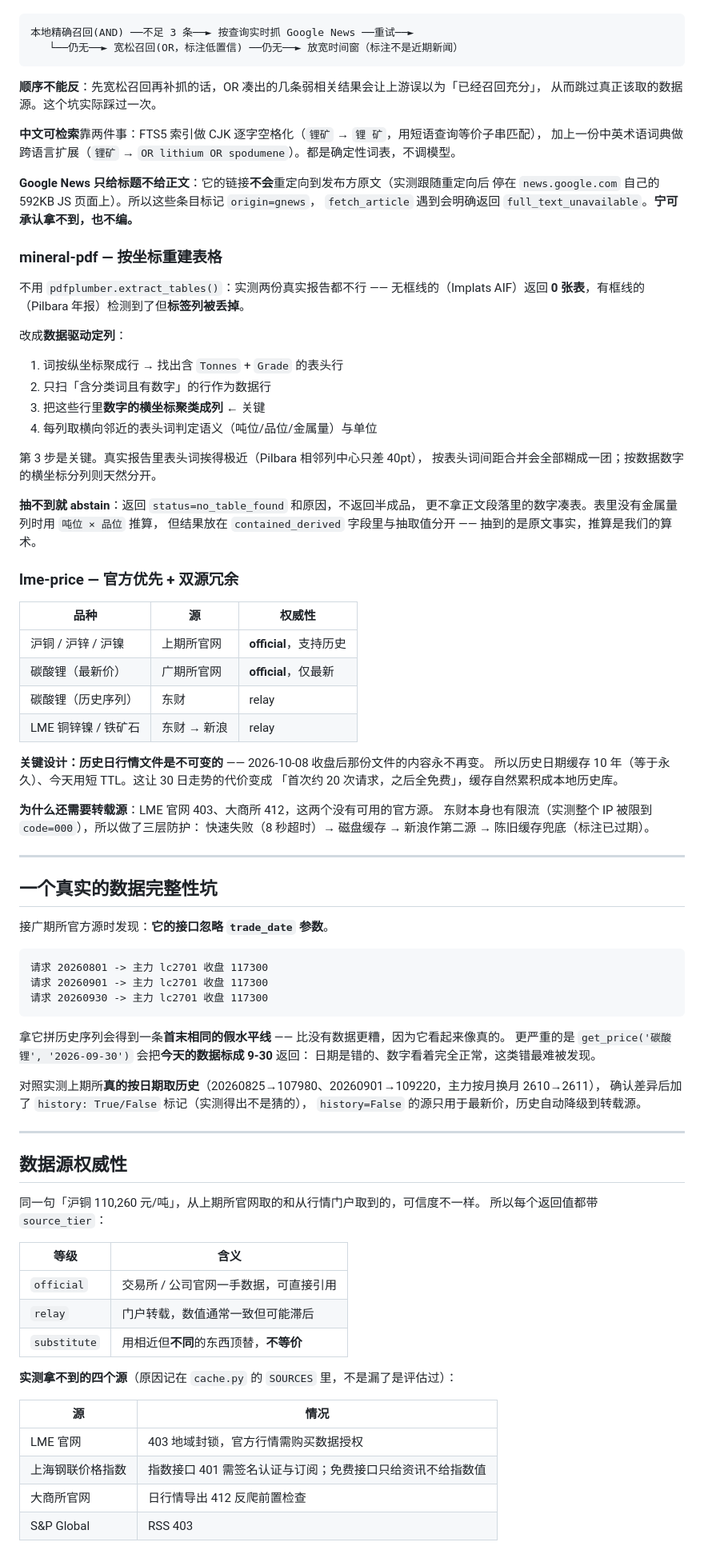
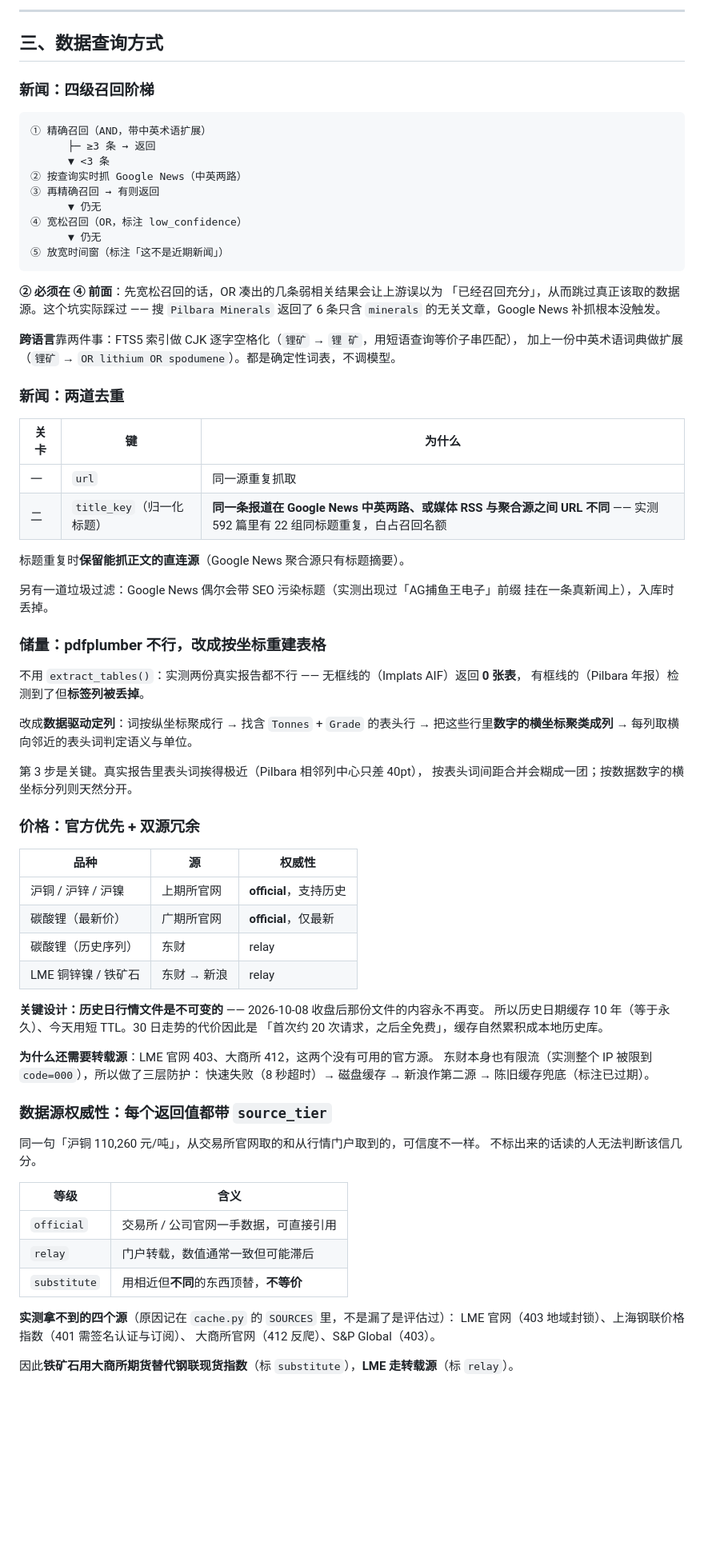
Before and after one commit to sanske1/mineral-daily-brief, a Markdown page: README.md, the part around one of its changes. Shown at 80% size. GitHub-like rendering; blank space fills up the shorter version.

````diff
--- a/README.md
+++ b/README.md
@@ -71,39 +110,52 @@ START ──► agent ──(有 tool_calls)──► tools ──┐
+---
+
+## 三、数据查询方式
+
+### 新闻：四级召回阶梯
 
 ```
-本地精确召回(AND) ──不足 3 条──► 按查询实时抓 Google News ──重试──►
-   └──仍无──► 宽松召回(OR，标注低置信) ──仍无──► 放宽时间窗（标注不是近期新闻）
+① 精确召回（AND，带中英术语扩展）
+      ├─ ≥3 条 → 返回
+      ▼ <3 条
+② 按查询实时抓 Google News（中英两路）
+③ 再精确召回 → 有则返回
+      ▼ 仍无
+④ 宽松召回（OR，标注 low_confidence）
+      ▼ 仍无
+⑤ 放宽时间窗（标注「这不是近期新闻」）
 ```
 
-**顺序不能反**：先宽松召回再补抓的话，OR 凑出的几条弱相关结果会让上游误以为「已经召回充分」，
-从而跳过真正该取的数据源。这个坑实际踩过一次。
+**② 必须在 ④ 前面**：先宽松召回的话，OR 凑出的几条弱相关结果会让上游误以为
+「已经召回充分」，从而跳过真正该取的数据源。这个坑实际踩过 —— 搜 `Pilbara Minerals`
+返回了 6 条只含 `minerals` 的无关文章，Google News 补抓根本没触发。
 
-**中文可检索**靠两件事：FTS5 索引做 CJK 逐字空格化（`锂矿` → `锂 矿`，用短语查询等价子串匹配），
-加上一份中英术语词典做跨语言扩展（`锂矿` → `OR lithium OR spodumene`）。都是确定性词表，不调模型。
+**跨语言**靠两件事：FTS5 索引做 CJK 逐字空格化（`锂矿` → `锂 矿`，用短语查询等价子串匹配），
+加上一份中英术语词典做扩展（`锂矿` → `OR lithium OR spodumene`）。都是确定性词表，不调模型。
 
-**Google News 只给标题不给正文**：它的链接**不会**重定向到发布方原文（实测跟随重定向后
-停在 `news.google.com` 自己的 592KB JS 页面上）。所以这些条目标记 `origin=gnews`，
-`fetch_article` 遇到会明确返回 `full_text_unavailable`。**宁可承认拿不到，也不编。**
+### 新闻：两道去重
 
-### mineral-pdf — 按坐标重建表格
+| 关卡 | 键 | 为什么 |
+|---|---|---|
+| 一 | `url` | 同一源重复抓取 |
+| 二 | `title_key`（归一化标题） | **同一条报道在 Google News 中英两路、或媒体 RSS 与聚合源之间 URL 不同** —— 实测 592 篇里有 22 组同标题重复，白占召回名额 |
 
-不用 `pdfplumber.extract_tables()`：实测两份真实报告都不行 ——
-无框线的（Implats AIF）返回 **0 张表**，有框线的（Pilbara 年报）检测到了但**标签列被丢掉**。
+标题重复时**保留能抓正文的直连源**（Google News 聚合源只有标题摘要）。
 
-改成**数据驱动定列**：
+另有一道垃圾过滤：Google News 偶尔会带 SEO 污染标题（实测出现过「AG捕鱼王电子」前缀
+挂在一条真新闻上），入库时丢掉。
 
-1. 词按纵坐标聚成行 → 找出含 `Tonnes` + `Grade` 的表头行
-2. 只扫「含分类词且有数字」的行作为数据行
-3. 把这些行里**数字的横坐标聚类成列** ← 关键
-4. 每列取横向邻近的表头词判定语义（吨位/品位/金属量）与单位
+### 储量：pdfplumber 不行，改成按坐标重建表格
+
+不用 `extract_tables()`：实测两份真实报告都不行 —— 无框线的（Implats AIF）返回 **0 张表**，
+有框线的（Pilbara 年报）检测到了但**标签列被丢掉**。
+
+改成**数据驱动定列**：词按纵坐标聚成行 → 找含 `Tonnes` + `Grade` 的表头行 →
+把这些行里**数字的横坐标聚类成列** → 每列取横向邻近的表头词判定语义与单位。
 
 第 3 步是关键。真实报告里表头词挨得极近（Pilbara 相邻列中心只差 40pt），
-按表头词间距合并会全部糊成一团；按数据数字的横坐标分列则天然分开。
+按表头词间距合并会糊成一团；按数据数字的横坐标分列则天然分开。
 
-**抽不到就 abstain**：返回 `status=no_table_found` 和原因，不返回半成品，
-更不拿正文段落里的数字凑表。表里没有金属量列时用 `吨位 × 品位` 推算，
-但结果放在 `contained_derived` 字段里与抽取值分开 —— 抽到的是原文事实，推算是我们的算术。
-
-### lme-price — 官方优先 + 双源冗余
+### 价格：官方优先 + 双源冗余
 
 | 品种 | 源 | 权威性 |
 |---|---|---|
@@ -113,39 +165,17 @@ START ──► agent ──(有 tool_calls)──► tools ──┐
 | LME 铜锌镍 / 铁矿石 | 东财 → 新浪 | relay |
 
 **关键设计：历史日行情文件是不可变的** —— 2026-10-08 收盘后那份文件的内容永不再变。
-所以历史日期缓存 10 年（等于永久）、今天用短 TTL。这让 30 日走势的代价变成
+所以历史日期缓存 10 年（等于永久）、今天用短 TTL。30 日走势的代价因此是
 「首次约 20 次请求，之后全免费」，缓存自然累积成本地历史库。
 
 **为什么还需要转载源**：LME 官网 403、大商所 412，这两个没有可用的官方源。
 东财本身也有限流（实测整个 IP 被限到 `code=000`），所以做了三层防护：
 快速失败（8 秒超时）→ 磁盘缓存 → 新浪作第二源 → 陈旧缓存兜底（标注已过期）。
 
----
+### 数据源权威性：每个返回值都带 `source_tier`
 
-## 一个真实的数据完整性坑
-
-接广期所官方源时发现：**它的接口忽略 `trade_date` 参数**。
-
-```
-请求 20260801 -> 主力 lc2701 收盘 117300
-请求 20260901 -> 主力 lc2701 收盘 117300
-请求 20260930 -> 主力 lc2701 收盘 117300
-```
-
-拿它拼历史序列会得到一条**首末相同的假水平线** —— 比没有数据更糟，因为它看起来像真的。
-更严重的是 `get_price('碳酸锂', '2026-09-30')` 会把**今天的数据标成 9-30** 返回：
-日期是错的、数字看着完全正常，这类错最难被发现。
-
-对照实测上期所**真的按日期取历史**（20260825→107980、20260901→109220，主力按月换月 2610→2611），
-确认差异后加了 `history: True/False` 标记（实测得出不是猜的），
-`history=False` 的源只用于最新价，历史自动降级到转载源。
-
----
-
-## 数据源权威性
-
-同一句「沪铜 110,260 元/吨」，从上期所官网取的和从行情门户取到的，可信度不一样。
-所以每个返回值都带 `source_tier`：
+同一句「沪铜 110,260 元/吨」，从交易所官网取的和从行情门户取到的，可信度不一样。
+不标出来的话读的人无法判断该信几分。
 
 | 等级 | 含义 |
 |---|---|
@@ -154,11 +184,8 @@ START ──► agent ──(有 tool_calls)──► tools ──┐
 | `substitute` | 用相近但**不同**的东西顶替，**不等价** |
 
 **实测拿不到的四个源**（原因记在 `cache.py` 的 `SOURCES` 里，不是漏了是评估过）：
+LME 官网（403 地域封锁）、上海钢联价格指数（401 需签名认证与订阅）、
+大商所官网（412 反爬）、S&P Global（403）。
 
-| 源 | 情况 |
-|---|---|
-| LME 官网 | 403 地域封锁，官方行情需购买数据授权 |
-| 上海钢联价格指数 | 指数接口 401 需签名认证与订阅；免费接口只给资讯不给指数值 |
-| 大商所官网 | 日行情导出 412 反爬前置检查 |
-| S&P Global | RSS 403 |
+因此**铁矿石用大商所期货替代钢联现货指数**（标 `substitute`），**LME 走转载源**（标 `relay`）。
 
````
Also changed, not shown: other parts of README.md (+123 -116 lines).
